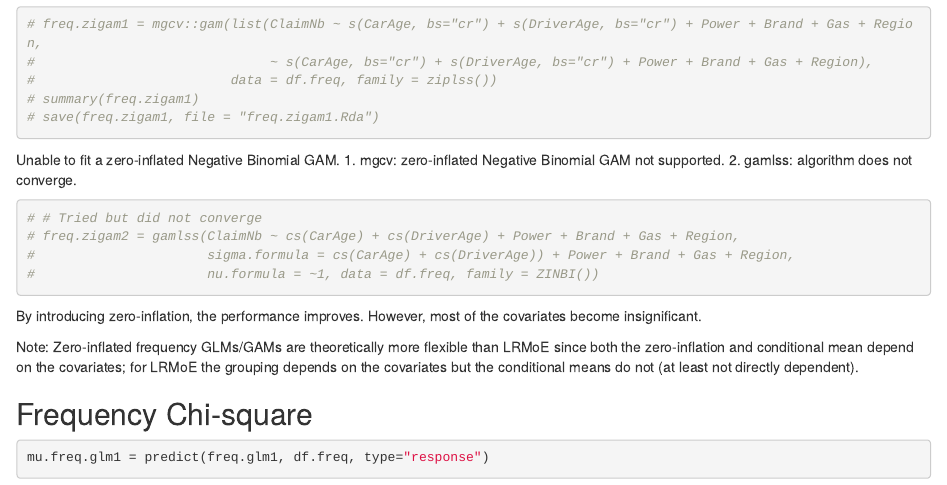
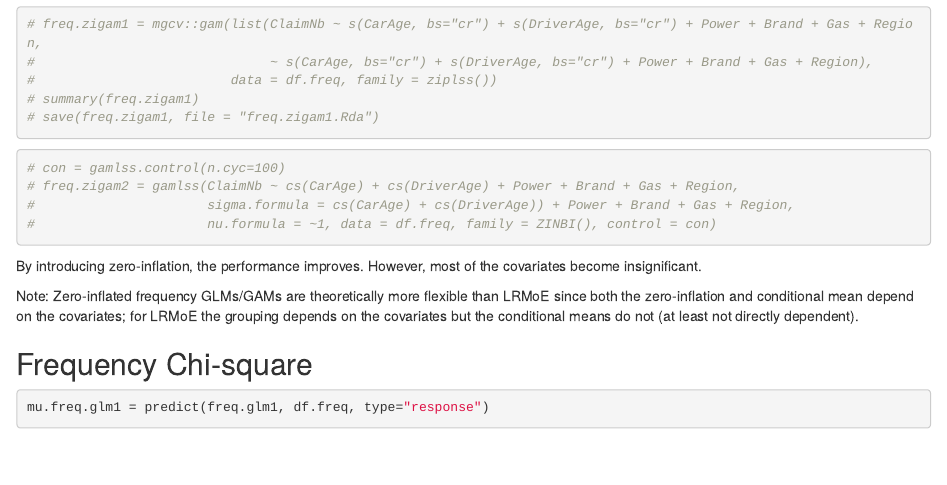
Before and after one commit to ianwengchan/French-MTPL, an R Markdown document (GLM and GAM Fitting.Rmd): the page in a window 1100 px wide, from 1870 px down. Rendered offline with R 4.5, knitr and Pandoc, with nearby package versions; some code elsewhere in the file could not run offline.

Commit message:
Update GLM and GAM Fitting.Rmd

````diff
--- a/GLM and GAM Fitting.Rmd
+++ b/GLM and GAM Fitting.Rmd
@@ -144,15 +144,11 @@ Negative Binomial performs better than Poisson.  However as we have observed tha
 # save(freq.zigam1, file = "freq.zigam1.Rda")
 ```
 
-Unable to fit a zero-inflated Negative Binomial GAM.
-1. mgcv: zero-inflated Negative Binomial GAM not supported.
-2. gamlss: algorithm does not converge.
-
 ```{r freq.zigam2 - NegBin}
-# # Tried but did not converge
+# con = gamlss.control(n.cyc=100)
 # freq.zigam2 = gamlss(ClaimNb ~ cs(CarAge) + cs(DriverAge) + Power + Brand + Gas + Region,
 #                      sigma.formula = cs(CarAge) + cs(DriverAge)) + Power + Brand + Gas + Region,
-#                      nu.formula = ~1, data = df.freq, family = ZINBI())
+#                      nu.formula = ~1, data = df.freq, family = ZINBI(), control = con)
 ```
 
 By introducing zero-inflation, the performance improves.  However, most of the covariates become insignificant.
````
